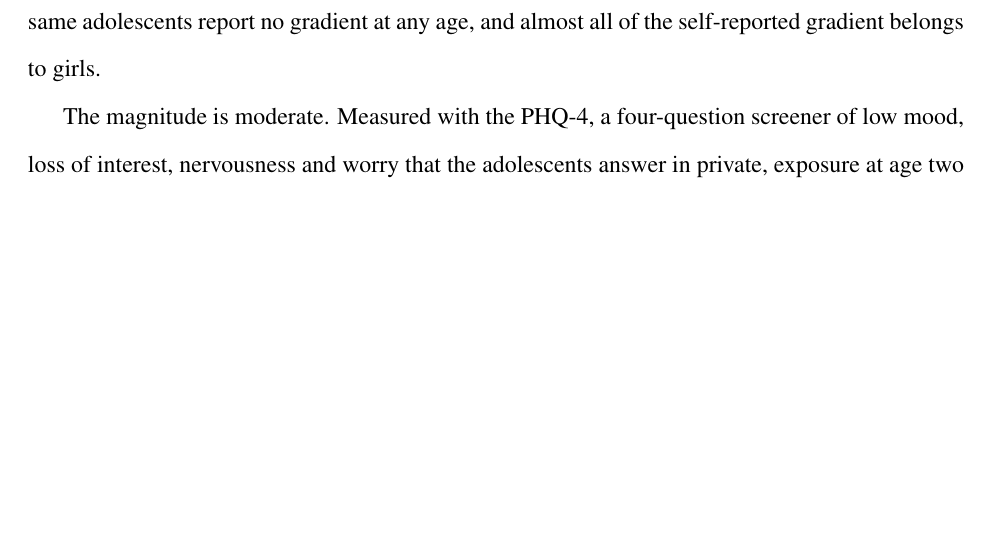
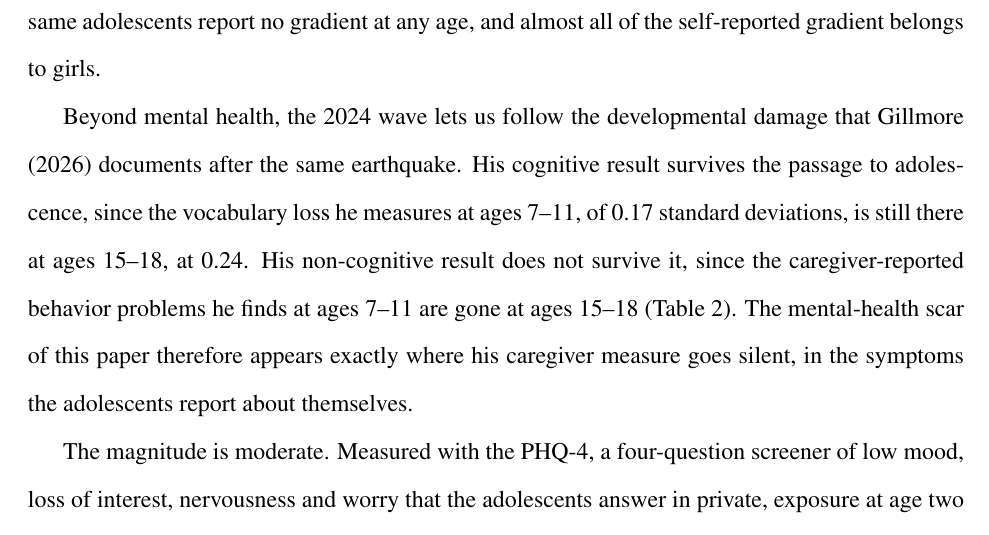
Before and after one commit to jedr1-ship-it/TALIS, a LaTeX document (paper/tablas.tex): part of page 2 of 23 before the commit and part of page 2 of 24 after it, cut so that both start at the same text, the shorter picture padded with empty space. Compiled offline with pdfLaTeX.

Commit message:
Overview: segunda contribucion explicitada, la trayectoria de Gillmore
Nuevo parrafo tras la idea principal: el resultado cognitivo de Gillmore
(Peabody, -0.17 DE a los 7-11) se mantiene a los 15-18 (-0.24), su
resultado no cognitivo (CBCL del cuidador) desaparece en el mismo
horizonte, y la cicatriz de salud mental de este paper aparece justo
donde la medida del cuidador enmudece.

Co-Authored-By: Claude Fable 5 <noreply@anthropic.com>
Claude-Session: https://claude.ai/code/session_01UqKvCdoWhpNY2WRQ7PFfps

```diff
--- a/paper/tablas.tex
+++ b/paper/tablas.tex
@@ -91,6 +91,17 @@ trough is consistent with the window of infantile amnesia (Terr 1988;
 Bauer 2007; Alberini and Travaglia 2017). The caregivers of the same
 adolescents report no gradient at any age, and almost all of the
 self-reported gradient belongs to girls.
+
+Beyond mental health, the 2024 wave lets us follow the developmental
+damage that Gillmore (2026) documents after the same earthquake. His
+cognitive result survives the passage to adolescence, since the
+vocabulary loss he measures at ages 7--11, of 0.17 standard deviations,
+is still there at ages 15--18, at 0.24. His non-cognitive result does
+not survive it, since the caregiver-reported behavior problems he finds
+at ages 7--11 are gone at ages 15--18 (Table~\ref{tab:longrun}). The
+mental-health scar of this paper therefore appears exactly where his
+caregiver measure goes silent, in the symptoms the adolescents report
+about themselves.
 
 The magnitude is moderate. Measured with the PHQ-4, a four-question
 screener of low mood, loss of interest, nervousness and worry that the
```
Also changed, not shown: paper/tablas.pdf.
